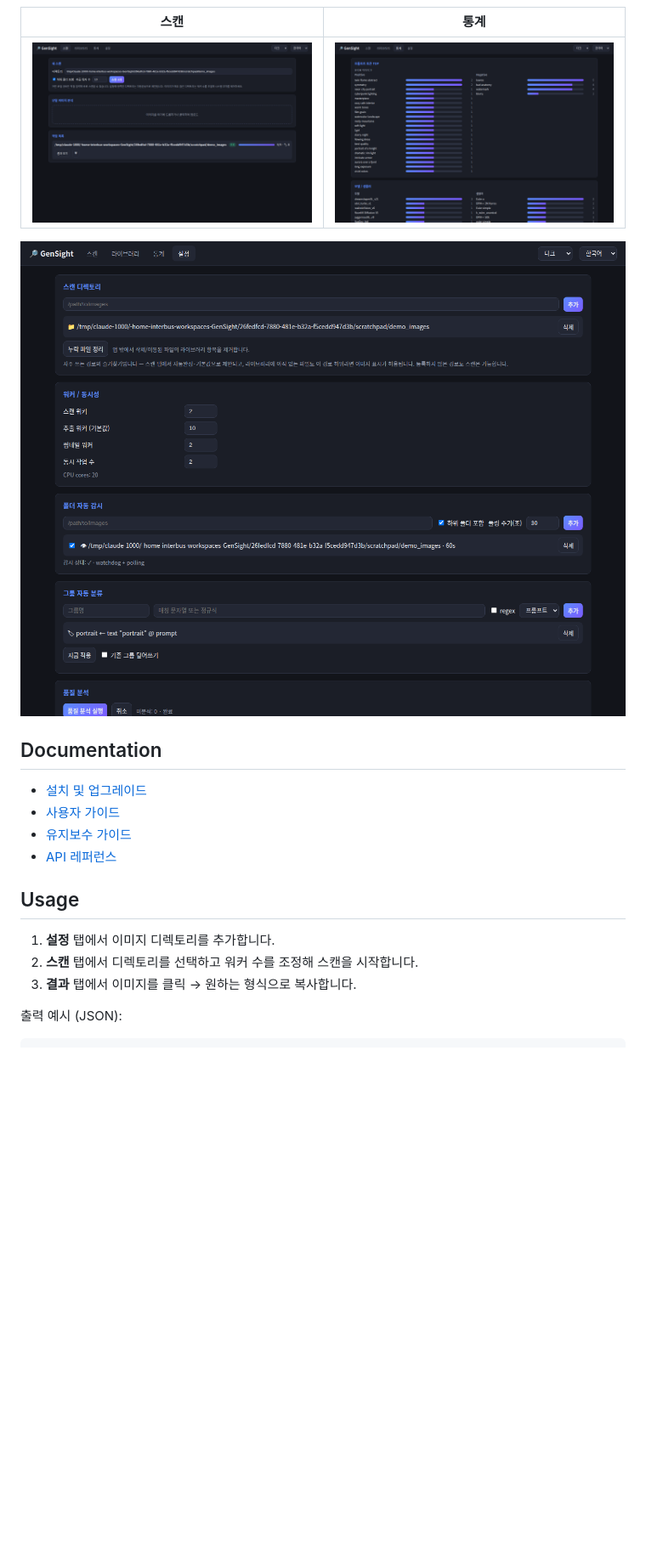
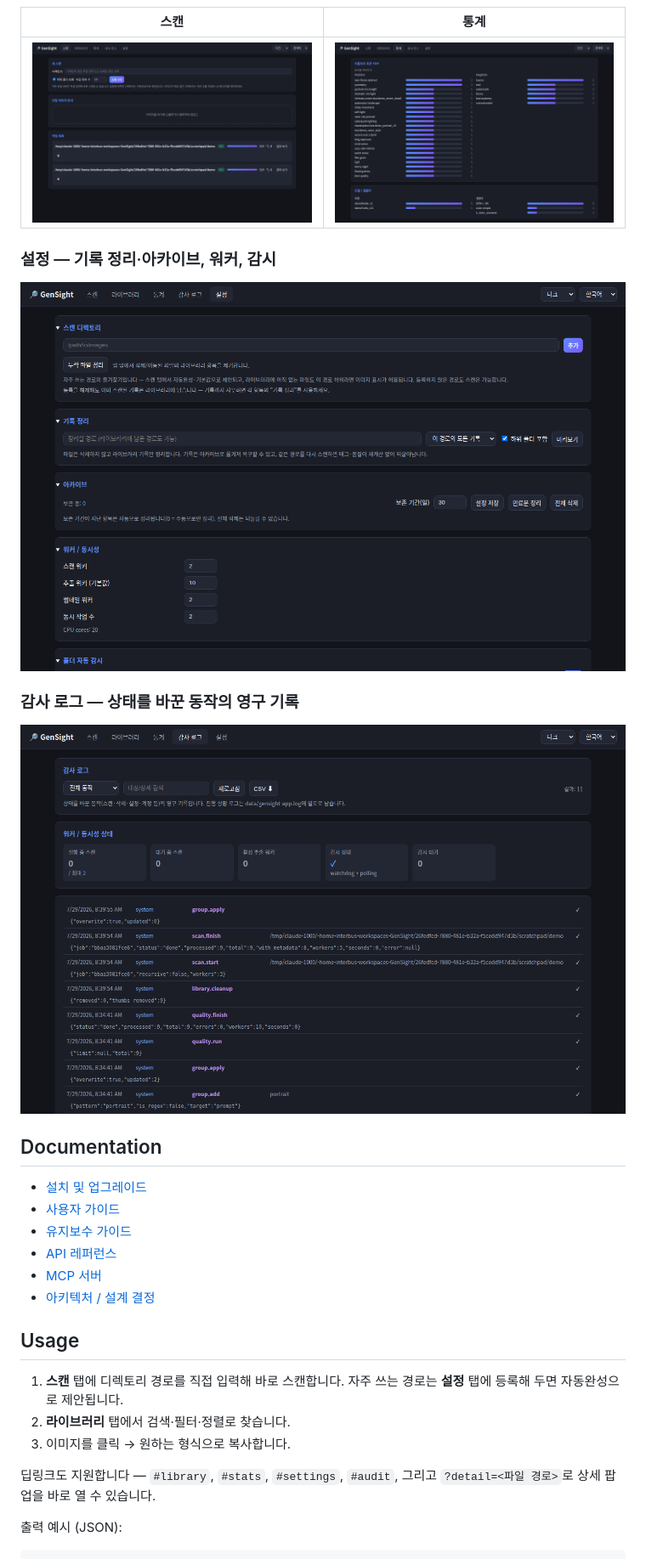
Before and after one commit to more-than-hentai/GenSight, a Markdown page: README.md, the part around one of its changes. Shown at 85% size. Drawn GitHub-style; pictures changed too: docs/images/audit.png (added), docs/images/scan.png, docs/images/settings.png; blank space fills up the shorter version.

```diff
--- a/README.md
+++ b/README.md
@@ -70,7 +104,11 @@ docker compose up --build
 |---|---|
 | ![Scan](docs/images/scan.png) | ![Stats](docs/images/stats.png) |
 
+### 설정 — 기록 정리·아카이브, 워커, 감시
 ![Settings](docs/images/settings.png)
+
+### 감사 로그 — 상태를 바꾼 동작의 영구 기록
+![Audit](docs/images/audit.png)
 
 ## Documentation
 
@@ -78,12 +116,18 @@ docker compose up --build
 - [사용자 가이드](docs/user-guide.md)
 - [유지보수 가이드](docs/maintenance.md)
 - [API 레퍼런스](docs/api.md)
+- [MCP 서버](docs/mcp.md)
+- [아키텍처 / 설계 결정](docs/architecture.md)
 
 ## Usage
 
-1. **설정** 탭에서 이미지 디렉토리를 추가합니다.
-2. **스캔** 탭에서 디렉토리를 선택하고 워커 수를 조정해 스캔을 시작합니다.
-3. **결과** 탭에서 이미지를 클릭 → 원하는 형식으로 복사합니다.
+1. **스캔** 탭에 디렉토리 경로를 직접 입력해 바로 스캔합니다. 자주 쓰는 경로는
+   **설정** 탭에 등록해 두면 자동완성으로 제안됩니다.
+2. **라이브러리** 탭에서 검색·필터·정렬로 찾습니다.
+3. 이미지를 클릭 → 원하는 형식으로 복사합니다.
+
+딥링크도 지원합니다 — `#library`, `#stats`, `#settings`, `#audit`,
+그리고 `?detail=<파일 경로>`로 상세 팝업을 바로 열 수 있습니다.
 
 출력 예시 (JSON):
 
```
Also changed, not shown: other parts of README.md (+81 -19 lines), docs/images/detail.png, docs/images/library.png, 3 other files.
